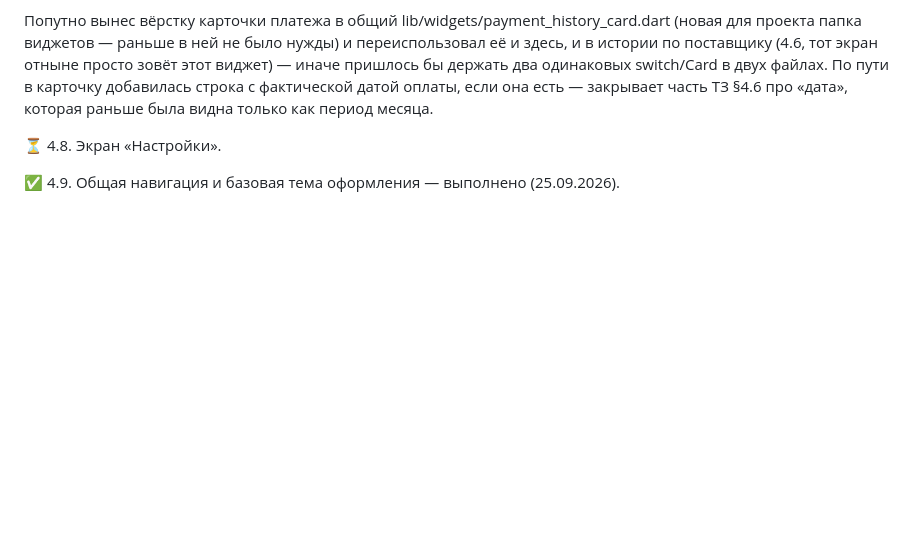
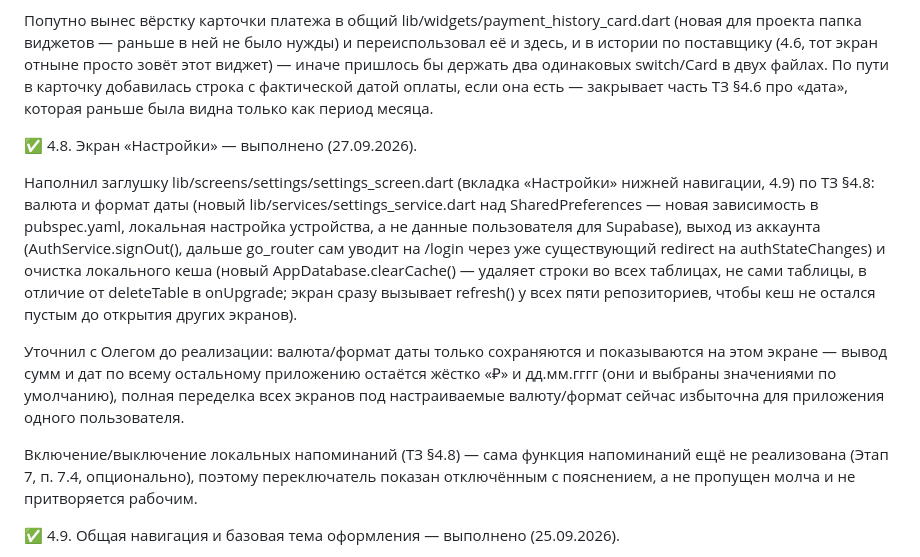
Before and after one commit to olegrtishchev-source/kommunalka, a Markdown page: План выполнения.md, the part around the change. Drawn GitHub-style; blank space fills up the shorter version.

Commit message:
этап-4.8: журнал

```diff
--- a/План выполнения.md
+++ b/План выполнения.md
@@ -751,7 +751,13 @@ lib/screens/supplier_form/supplier_form_screen.dart переписан цели
 
 
 
-⏳ 4.8. Экран «Настройки».
+✅ 4.8. Экран «Настройки» — выполнено (27.09.2026).
+
+Наполнил заглушку lib/screens/settings/settings_screen.dart (вкладка «Настройки» нижней навигации, 4.9) по ТЗ §4.8: валюта и формат даты (новый lib/services/settings_service.dart над SharedPreferences — новая зависимость в pubspec.yaml, локальная настройка устройства, а не данные пользователя для Supabase), выход из аккаунта (AuthService.signOut(), дальше go_router сам уводит на /login через уже существующий redirect на authStateChanges) и очистка локального кеша (новый AppDatabase.clearCache() — удаляет строки во всех таблицах, не сами таблицы, в отличие от deleteTable в onUpgrade; экран сразу вызывает refresh() у всех пяти репозиториев, чтобы кеш не остался пустым до открытия других экранов).
+
+Уточнил с Олегом до реализации: валюта/формат даты только сохраняются и показываются на этом экране — вывод сумм и дат по всему остальному приложению остаётся жёстко «₽» и дд.мм.гггг (они и выбраны значениями по умолчанию), полная переделка всех экранов под настраиваемые валюту/формат сейчас избыточна для приложения одного пользователя.
+
+Включение/выключение локальных напоминаний (ТЗ §4.8) — сама функция напоминаний ещё не реализована (Этап 7, п. 7.4, опционально), поэтому переключатель показан отключённым с пояснением, а не пропущен молча и не притворяется рабочим.
 
 
 
```
